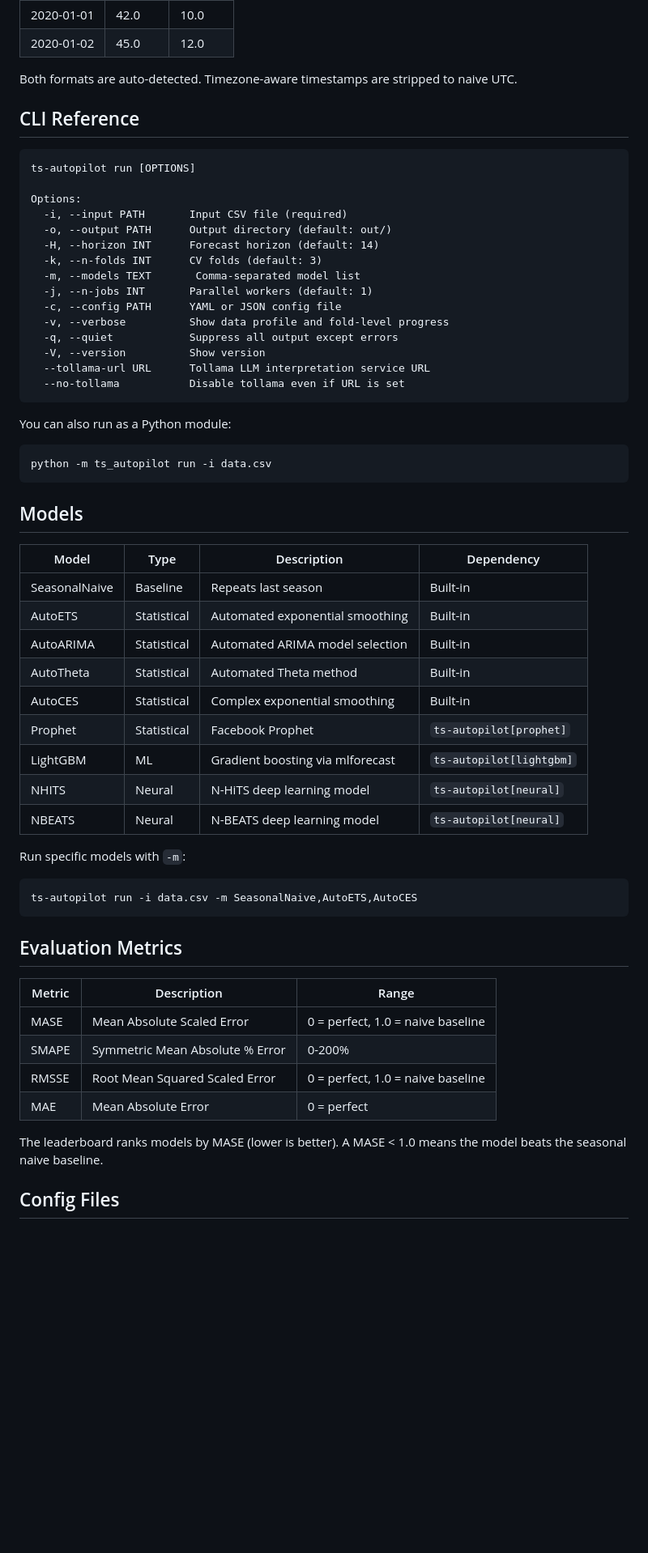
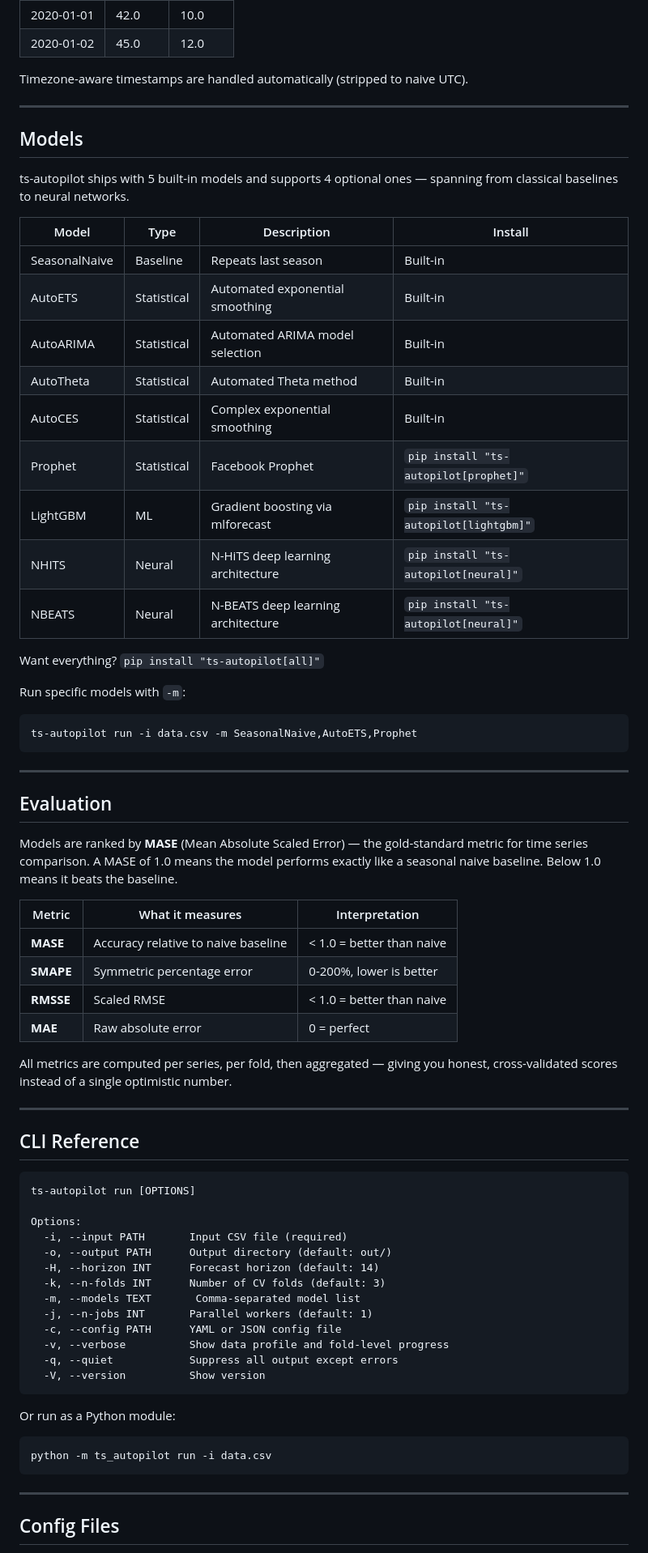
Before and after one commit to tollama/tollama-eval, a Markdown page: README.md, the part around one of its changes. Shown at 81% size. GitHub-like rendering; blank space fills up the shorter version.

````diff
--- a/README.md
+++ b/README.md
@@ -50,7 +87,50 @@ pip install -e ".[dev]"
 | 2020-01-01 | 42.0    | 10.0    |
 | 2020-01-02 | 45.0    | 12.0    |
 
-Both formats are auto-detected. Timezone-aware timestamps are stripped to naive UTC.
+Timezone-aware timestamps are handled automatically (stripped to naive UTC).
+
+---
+
+## Models
+
+ts-autopilot ships with 5 built-in models and supports 4 optional ones — spanning from classical baselines to neural networks.
+
+| Model         | Type        | Description                         | Install |
+|---------------|-------------|-------------------------------------|---------|
+| SeasonalNaive | Baseline    | Repeats last season                 | Built-in |
+| AutoETS       | Statistical | Automated exponential smoothing     | Built-in |
+| AutoARIMA     | Statistical | Automated ARIMA model selection     | Built-in |
+| AutoTheta     | Statistical | Automated Theta method              | Built-in |
+| AutoCES       | Statistical | Complex exponential smoothing       | Built-in |
+| Prophet       | Statistical | Facebook Prophet                    | `pip install "ts-autopilot[prophet]"` |
+| LightGBM      | ML          | Gradient boosting via mlforecast    | `pip install "ts-autopilot[lightgbm]"` |
+| NHITS         | Neural      | N-HiTS deep learning architecture   | `pip install "ts-autopilot[neural]"` |
+| NBEATS        | Neural      | N-BEATS deep learning architecture  | `pip install "ts-autopilot[neural]"` |
+
+Want everything? `pip install "ts-autopilot[all]"`
+
+Run specific models with `-m`:
+
+```bash
+ts-autopilot run -i data.csv -m SeasonalNaive,AutoETS,Prophet
+```
+
+---
+
+## Evaluation
+
+Models are ranked by **MASE** (Mean Absolute Scaled Error) — the gold-standard metric for time series comparison. A MASE of 1.0 means the model performs exactly like a seasonal naive baseline. Below 1.0 means it beats the baseline.
+
+| Metric | What it measures | Interpretation |
+|--------|-----------------|----------------|
+| **MASE** | Accuracy relative to naive baseline | < 1.0 = better than naive |
+| **SMAPE** | Symmetric percentage error | 0-200%, lower is better |
+| **RMSSE** | Scaled RMSE | < 1.0 = better than naive |
+| **MAE** | Raw absolute error | 0 = perfect |
+
+All metrics are computed per series, per fold, then aggregated — giving you honest, cross-validated scores instead of a single optimistic number.
+
+---
 
 ## CLI Reference
 
@@ -61,53 +141,22 @@ Options:
   -i, --input PATH       Input CSV file (required)
   -o, --output PATH      Output directory (default: out/)
   -H, --horizon INT      Forecast horizon (default: 14)
-  -k, --n-folds INT      CV folds (default: 3)
+  -k, --n-folds INT      Number of CV folds (default: 3)
   -m, --models TEXT       Comma-separated model list
   -j, --n-jobs INT       Parallel workers (default: 1)
   -c, --config PATH      YAML or JSON config file
   -v, --verbose          Show data profile and fold-level progress
   -q, --quiet            Suppress all output except errors
   -V, --version          Show version
-  --tollama-url URL      Tollama LLM interpretation service URL
-  --no-tollama           Disable tollama even if URL is set
 ```
 
-You can also run as a Python module:
+Or run as a Python module:
 
 ```bash
 python -m ts_autopilot run -i data.csv
 ```
 
-## Models
-
-| Model         | Type        | Description                         | Dependency       |
-|---------------|-------------|-------------------------------------|------------------|
-| SeasonalNaive | Baseline    | Repeats last season                 | Built-in         |
-| AutoETS       | Statistical | Automated exponential smoothing     | Built-in         |
-| AutoARIMA     | Statistical | Automated ARIMA model selection     | Built-in         |
-| AutoTheta     | Statistical | Automated Theta method              | Built-in         |
-| AutoCES       | Statistical | Complex exponential smoothing       | Built-in         |
-| Prophet       | Statistical | Facebook Prophet                    | `ts-autopilot[prophet]`  |
-| LightGBM      | ML          | Gradient boosting via mlforecast    | `ts-autopilot[lightgbm]` |
-| NHITS         | Neural      | N-HiTS deep learning model          | `ts-autopilot[neural]`   |
-| NBEATS        | Neural      | N-BEATS deep learning model         | `ts-autopilot[neural]`   |
-
-Run specific models with `-m`:
-
-```bash
-ts-autopilot run -i data.csv -m SeasonalNaive,AutoETS,AutoCES
-```
-
-## Evaluation Metrics
-
-| Metric | Description                          | Range          |
-|--------|--------------------------------------|----------------|
-| MASE   | Mean Absolute Scaled Error           | 0 = perfect, 1.0 = naive baseline |
-| SMAPE  | Symmetric Mean Absolute % Error      | 0-200%         |
-| RMSSE  | Root Mean Squared Scaled Error       | 0 = perfect, 1.0 = naive baseline |
-| MAE    | Mean Absolute Error                  | 0 = perfect    |
-
-The leaderboard ranks models by MASE (lower is better). A MASE < 1.0 means the model beats the seasonal naive baseline.
+---
 
 ## Config Files
 
````
Also changed, not shown: other parts of README.md (+122 -67 lines).
